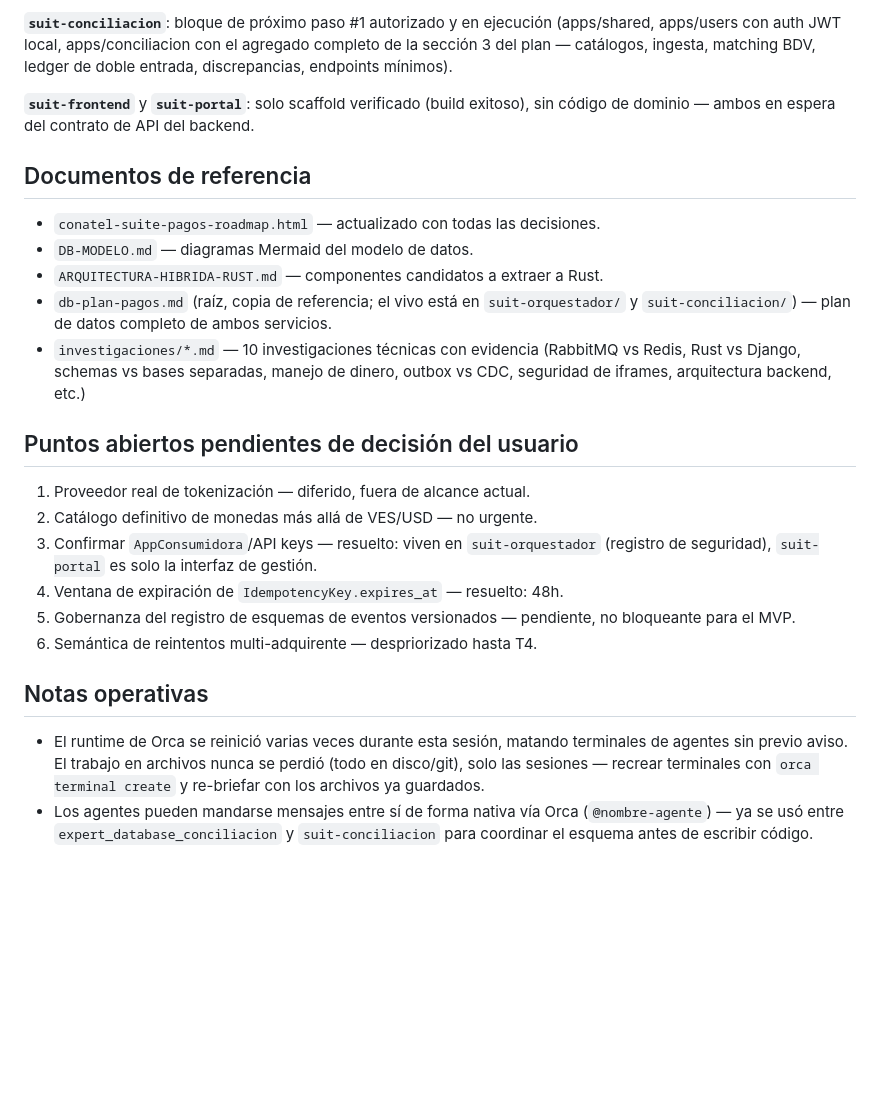
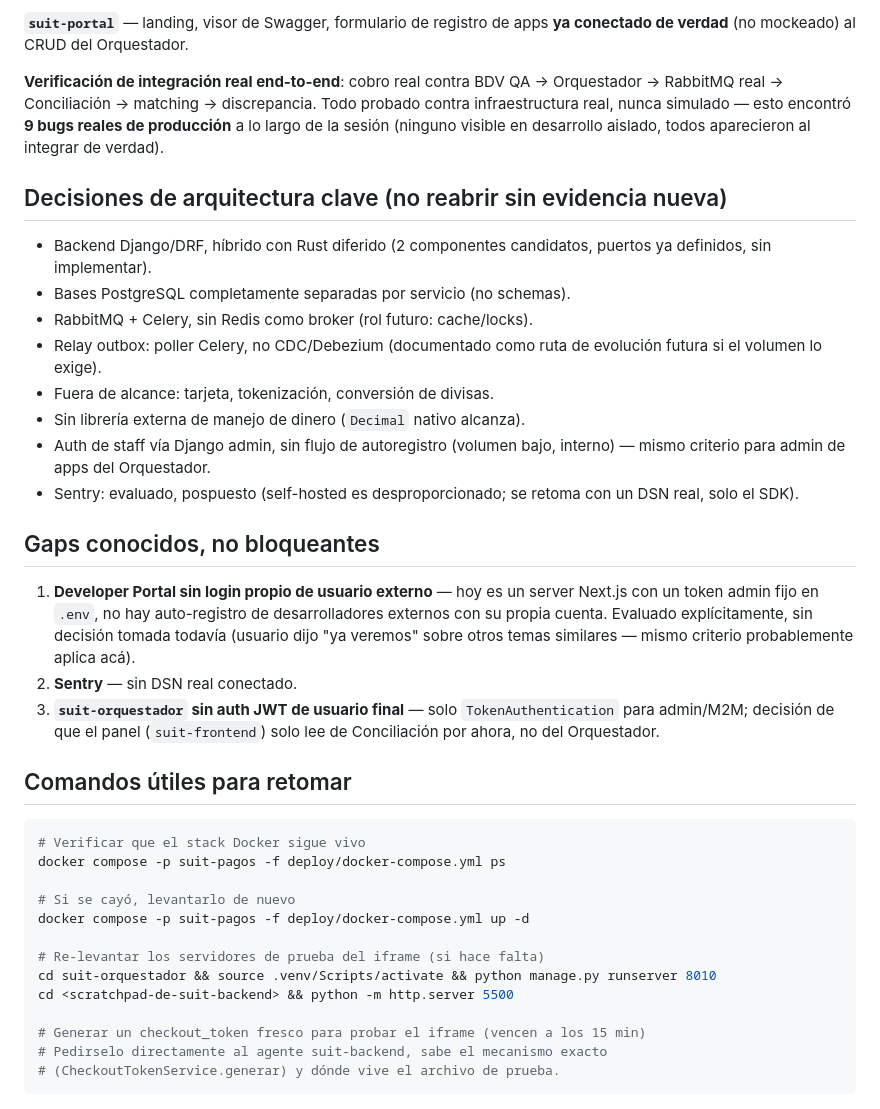
Before and after one commit to MoisesSh/suite-pagos, a Markdown page: ORCHESTRATION-STATUS.md, the part around one of its changes. GitHub-like rendering; blank space fills up the shorter version.

````diff
--- a/ORCHESTRATION-STATUS.md
+++ b/ORCHESTRATION-STATUS.md
@@ -103,40 +141,54 @@ menú de selección). El coordinador la lleva al usuario y trae la respuesta.
 
-**`suit-conciliacion`**: bloque de próximo paso #1 autorizado y en ejecución
-(apps/shared, apps/users con auth JWT local, apps/conciliacion con el agregado
-completo de la sección 3 del plan — catálogos, ingesta, matching BDV, ledger
-de doble entrada, discrepancias, endpoints mínimos).
+**`suit-portal`** — landing, visor de Swagger, formulario de registro de
+apps **ya conectado de verdad** (no mockeado) al CRUD del Orquestador.
 
-**`suit-frontend`** y **`suit-portal`**: solo scaffold verificado (build exitoso),
-sin código de dominio — ambos en espera del contrato de API del backend.
+**Verificación de integración real end-to-end**: cobro real contra BDV QA →
+Orquestador → RabbitMQ real → Conciliación → matching → discrepancia. Todo
+probado contra infraestructura real, nunca simulado — esto encontró **9 bugs
+reales de producción** a lo largo de la sesión (ninguno visible en desarrollo
+aislado, todos aparecieron al integrar de verdad).
 
-## Documentos de referencia
+## Decisiones de arquitectura clave (no reabrir sin evidencia nueva)
 
-- `conatel-suite-pagos-roadmap.html` — actualizado con todas las decisiones.
-- `DB-MODELO.md` — diagramas Mermaid del modelo de datos.
-- `ARQUITECTURA-HIBRIDA-RUST.md` — componentes candidatos a extraer a Rust.
-- `db-plan-pagos.md` (raíz, copia de referencia; el vivo está en `suit-orquestador/`
-  y `suit-conciliacion/`) — plan de datos completo de ambos servicios.
-- `investigaciones/*.md` — 10 investigaciones técnicas con evidencia (RabbitMQ vs
-  Redis, Rust vs Django, schemas vs bases separadas, manejo de dinero, outbox vs
-  CDC, seguridad de iframes, arquitectura backend, etc.)
+- Backend Django/DRF, híbrido con Rust diferido (2 componentes candidatos,
+  puertos ya definidos, sin implementar).
+- Bases PostgreSQL completamente separadas por servicio (no schemas).
+- RabbitMQ + Celery, sin Redis como broker (rol futuro: cache/locks).
+- Relay outbox: poller Celery, no CDC/Debezium (documentado como ruta de
+  evolución futura si el volumen lo exige).
+- Fuera de alcance: tarjeta, tokenización, conversión de divisas.
+- Sin librería externa de manejo de dinero (`Decimal` nativo alcanza).
+- Auth de staff vía Django admin, sin flujo de autoregistro (volumen bajo,
+  interno) — mismo criterio para admin de apps del Orquestador.
+- Sentry: evaluado, pospuesto (self-hosted es desproporcionado; se retoma
+  con un DSN real, solo el SDK).
 
-## Puntos abiertos pendientes de decisión del usuario
+## Gaps conocidos, no bloqueantes
 
-1. Proveedor real de tokenización — diferido, fuera de alcance actual.
-2. Catálogo definitivo de monedas más allá de VES/USD — no urgente.
-3. Confirmar `AppConsumidora`/API keys — resuelto: viven en `suit-orquestador`
-   (registro de seguridad), `suit-portal` es solo la interfaz de gestión.
-4. Ventana de expiración de `IdempotencyKey.expires_at` — resuelto: 48h.
-5. Gobernanza del registro de esquemas de eventos versionados — pendiente,
-   no bloqueante para el MVP.
-6. Semántica de reintentos multi-adquirente — despriorizado hasta T4.
+1. **Developer Portal sin login propio de usuario externo** — hoy es un
+   server Next.js con un token admin fijo en `.env`, no hay auto-registro de
+   desarrolladores externos con su propia cuenta. Evaluado explícitamente,
+   sin decisión tomada todavía (usuario dijo "ya veremos" sobre otros temas
+   similares — mismo criterio probablemente aplica acá).
+2. **Sentry** — sin DSN real conectado.
+3. **`suit-orquestador` sin auth JWT de usuario final** — solo
+   `TokenAuthentication` para admin/M2M; decisión de que el panel
+   (`suit-frontend`) solo lee de Conciliación por ahora, no del Orquestador.
 
-## Notas operativas
+## Comandos útiles para retomar
 
-- El runtime de Orca se reinició varias veces durante esta sesión, matando
-  terminales de agentes sin previo aviso. El trabajo en archivos nunca se
-  perdió (todo en disco/git), solo las sesiones — recrear terminales con
-  `orca terminal create` y re-briefar con los archivos ya guardados.
-- Los agentes pueden mandarse mensajes entre sí de forma nativa vía Orca
-  (`@nombre-agente`) — ya se usó entre `expert_database_conciliacion` y
-  `suit-conciliacion` para coordinar el esquema antes de escribir código.
+```bash
+# Verificar que el stack Docker sigue vivo
+docker compose -p suit-pagos -f deploy/docker-compose.yml ps
+
+# Si se cayó, levantarlo de nuevo
+docker compose -p suit-pagos -f deploy/docker-compose.yml up -d
+
+# Re-levantar los servidores de prueba del iframe (si hace falta)
+cd suit-orquestador && source .venv/Scripts/activate && python manage.py runserver 8010
+cd <scratchpad-de-suit-backend> && python -m http.server 5500
+
+# Generar un checkout_token fresco para probar el iframe (vencen a los 15 min)
+# Pedirselo directamente al agente suit-backend, sabe el mecanismo exacto
+# (CheckoutTokenService.generar) y dónde vive el archivo de prueba.
+```
````
Also changed, not shown: other parts of ORCHESTRATION-STATUS.md (+119 -81 lines).
